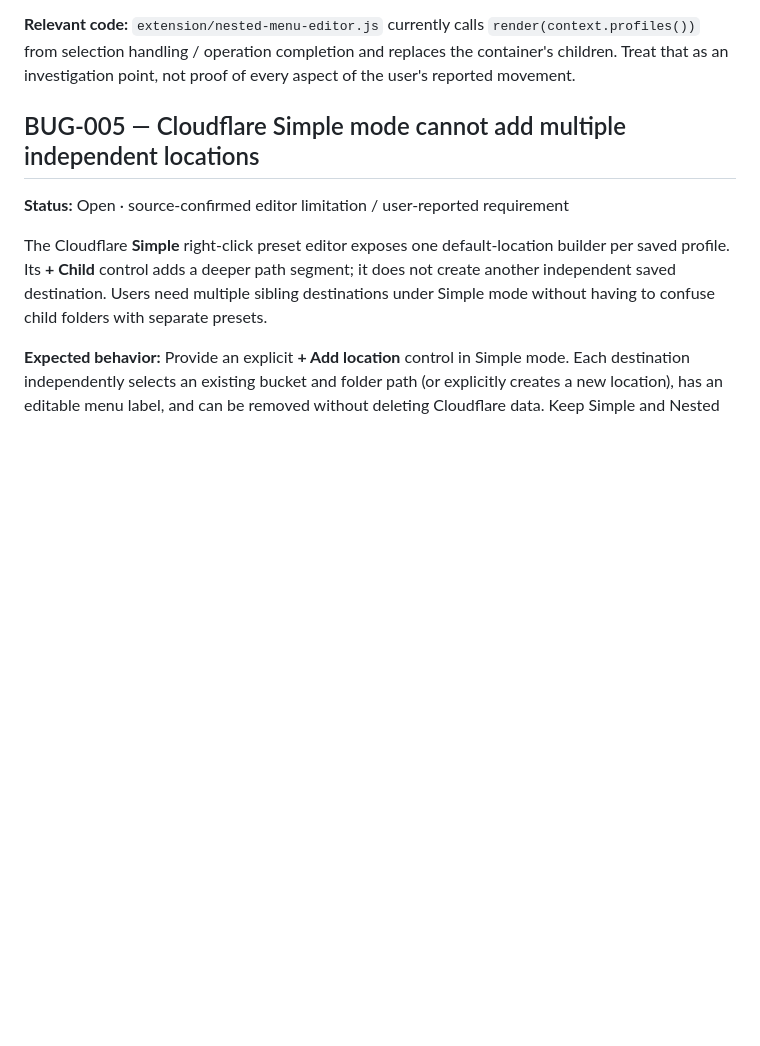
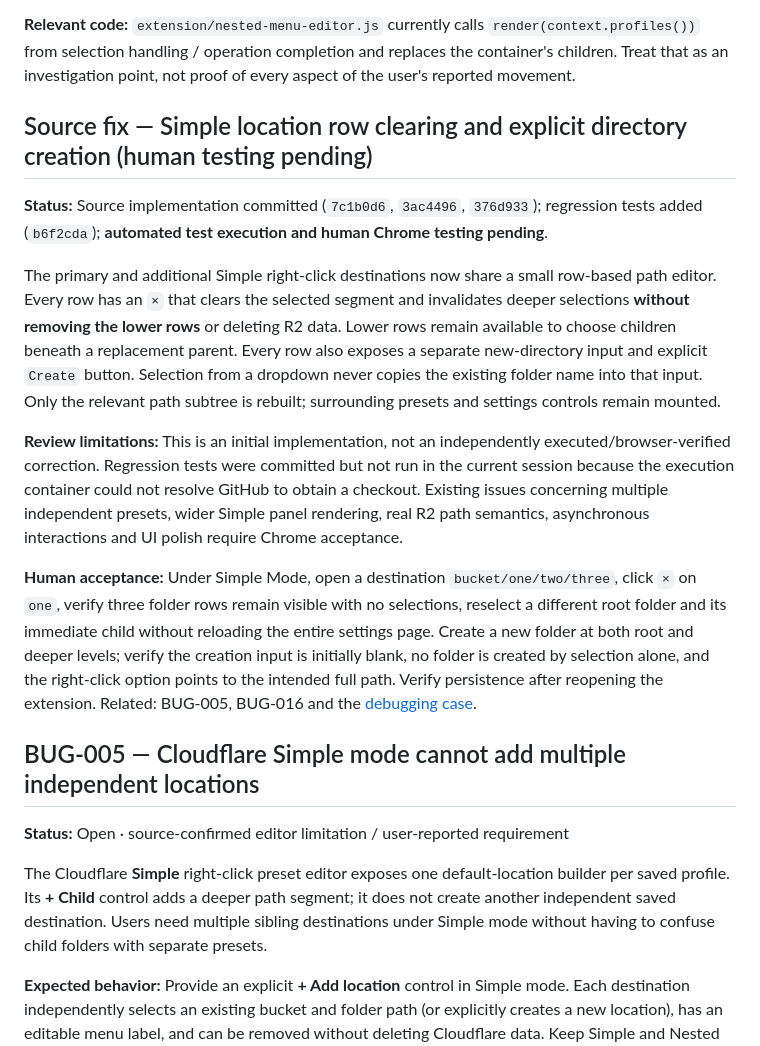
Before and after one commit to thanks-cohn/remote-download-2-cloudfare, a Markdown page: bugs/README.md, the part around the change. Rendered like a GitHub page; blank space fills up the shorter version.

Commit message:
docs(bugs): record Simple path editor source fix and human acceptance pending

```diff
--- a/bugs/README.md
+++ b/bugs/README.md
@@ -81,6 +81,16 @@ In the **Nested · Cloudflare locations** settings panel, the user reports that
 
 **Relevant code:** `extension/nested-menu-editor.js` currently calls `render(context.profiles())` from selection handling / operation completion and replaces the container's children. Treat that as an investigation point, not proof of every aspect of the user's reported movement.
 
+
+## Source fix — Simple location row clearing and explicit directory creation (human testing pending)
+
+**Status:** Source implementation committed (`7c1b0d6`, `3ac4496`, `376d933`); regression tests added (`b6f2cda`); **automated test execution and human Chrome testing pending**.
+
+The primary and additional Simple right-click destinations now share a small row-based path editor. Every row has an `×` that clears the selected segment and invalidates deeper selections **without removing the lower rows** or deleting R2 data. Lower rows remain available to choose children beneath a replacement parent. Every row also exposes a separate new-directory input and explicit `Create` button. Selection from a dropdown never copies the existing folder name into that input. Only the relevant path subtree is rebuilt; surrounding presets and settings controls remain mounted.
+
+**Review limitations:** This is an initial implementation, not an independently executed/browser-verified correction. Regression tests were committed but not run in the current session because the execution container could not resolve GitHub to obtain a checkout. Existing issues concerning multiple independent presets, wider Simple panel rendering, real R2 path semantics, asynchronous interactions and UI polish require Chrome acceptance.
+
+**Human acceptance:** Under Simple Mode, open a destination `bucket/one/two/three`, click `×` on `one`, verify three folder rows remain visible with no selections, reselect a different root folder and its immediate child without reloading the entire settings page. Create a new folder at both root and deeper levels; verify the creation input is initially blank, no folder is created by selection alone, and the right-click option points to the intended full path. Verify persistence after reopening the extension. Related: BUG-005, BUG-016 and the [debugging case](../docs/debug/DBG-002_SIMPLE_LOCATION_ROWS.md).
 
 ## BUG-005 — Cloudflare Simple mode cannot add multiple independent locations
 
```
